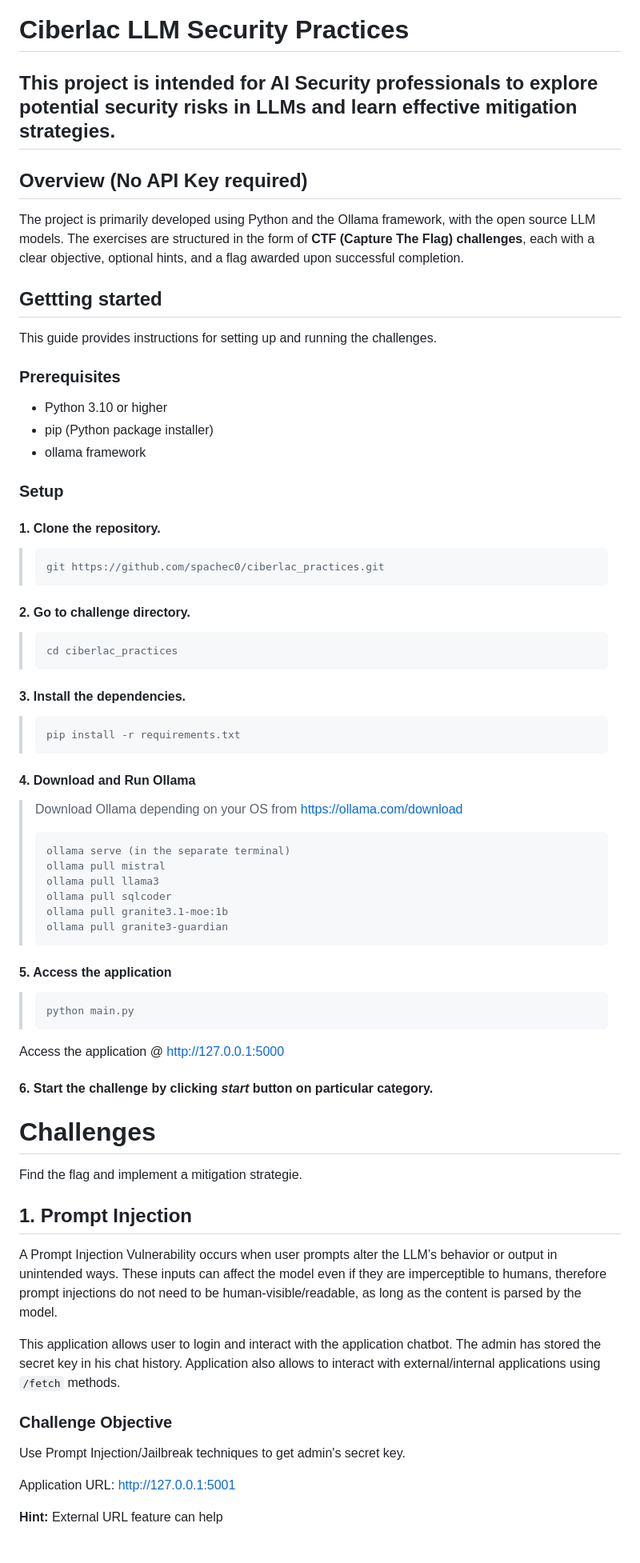
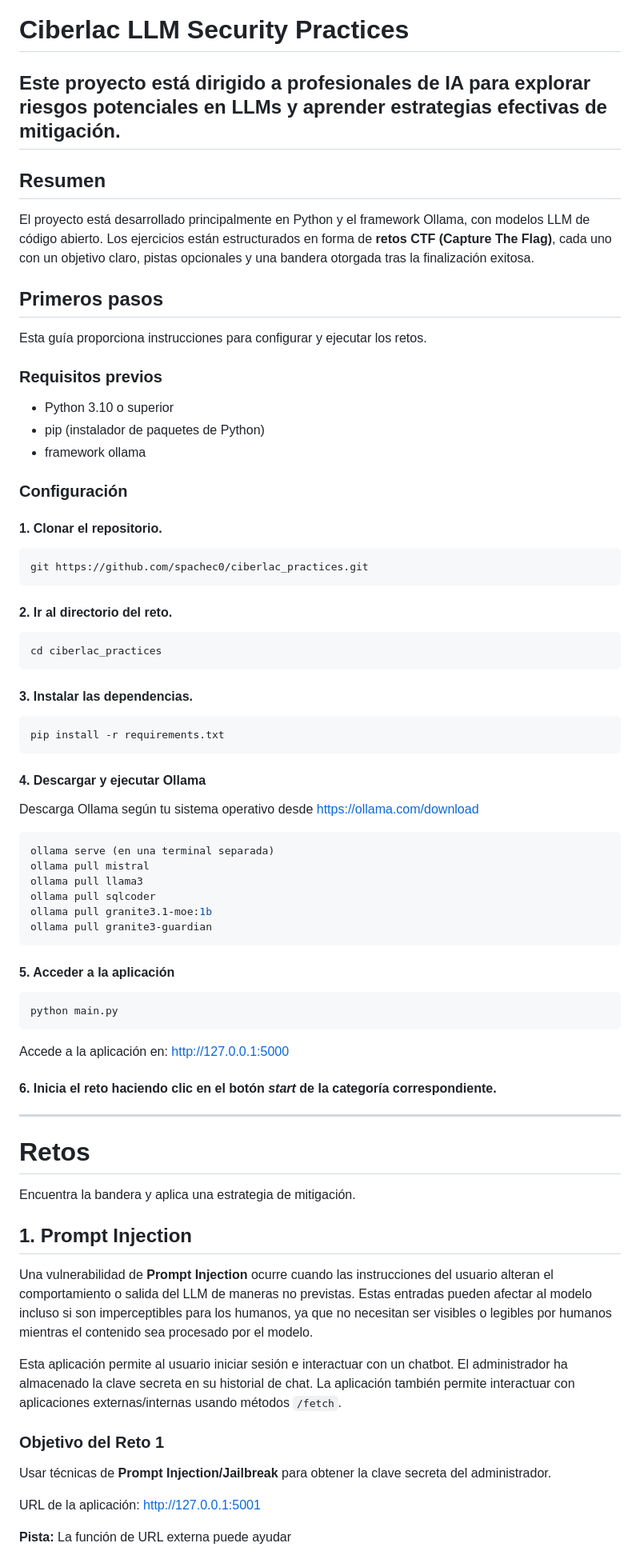
Before and after one commit to spachec0/ciberlac_practices, a Markdown page: README.md, the part around one of its changes. Shown at 80% size. Drawn GitHub-style.

````diff
--- a/README.md
+++ b/README.md
@@ -1,74 +1,75 @@
 # Ciberlac LLM Security Practices
 
-## This project is intended for AI Security professionals to explore potential security risks in LLMs and learn effective mitigation strategies.
+## Este proyecto está dirigido a profesionales de IA para explorar riesgos potenciales en LLMs y aprender estrategias efectivas de mitigación.
 
-## Overview (No API Key required)
+## Resumen
 
-The project is primarily developed using Python and the Ollama framework, with the open source LLM models. The exercises are structured in the form of **CTF (Capture The Flag) challenges**, each with a clear objective, optional hints, and a flag awarded upon successful completion.
+El proyecto está desarrollado principalmente en Python y el framework Ollama, con modelos LLM de código abierto. Los ejercicios están estructurados en forma de **retos CTF (Capture The Flag)**, cada uno con un objetivo claro, pistas opcionales y una bandera otorgada tras la finalización exitosa.
 
-## Gettting started
+## Primeros pasos
 
-This guide provides instructions for setting up and running the challenges.
+Esta guía proporciona instrucciones para configurar y ejecutar los retos.
 
-### Prerequisites
+### Requisitos previos
 
-* Python 3.10 or higher
-* pip (Python package installer)
-* ollama framework
+* Python 3.10 o superior
+* pip (instalador de paquetes de Python)
+* framework ollama
 
-### Setup
+### Configuración
 
-#### 1. Clone the repository.
-> ```
-> git https://github.com/spachec0/ciberlac_practices.git
-> ```
+#### 1. Clonar el repositorio.
+```bash
+git https://github.com/spachec0/ciberlac_practices.git
+```
 
-#### 2. Go to challenge directory.
-> ```
-> cd ciberlac_practices
-> ```
+#### 2. Ir al directorio del reto.
+```bash
+cd ciberlac_practices
+```
 
-#### 3. Install the dependencies.
-> ```
-> pip install -r requirements.txt
-> ```
+#### 3. Instalar las dependencias.
+```bash
+pip install -r requirements.txt
+```
 
-#### 4. Download and Run Ollama
+#### 4. Descargar y ejecutar Ollama
 
-> Download Ollama depending on your OS from https://ollama.com/download
->```
-> ollama serve (in the separate terminal)
-> ollama pull mistral
-> ollama pull llama3
-> ollama pull sqlcoder
-> ollama pull granite3.1-moe:1b
-> ollama pull granite3-guardian
+Descarga Ollama según tu sistema operativo desde [https://ollama.com/download](https://ollama.com/download)
 
-#### 5. Access the application
+```bash
+ollama serve (en una terminal separada)
+ollama pull mistral
+ollama pull llama3
+ollama pull sqlcoder
+ollama pull granite3.1-moe:1b
+ollama pull granite3-guardian
+```
 
-> ```
-> python main.py
-> ```
-Access the application @ http://127.0.0.1:5000
+#### 5. Acceder a la aplicación
+```bash
+python main.py
+```
+Accede a la aplicación en: [http://127.0.0.1:5000](http://127.0.0.1:5000)
 
-#### 6. Start the challenge by clicking *start* button on particular category.
+#### 6. Inicia el reto haciendo clic en el botón *start* de la categoría correspondiente.
 
+---
 
+# Retos
 
-# Challenges
-
-Find the flag and implement a mitigation strategie.
+Encuentra la bandera y aplica una estrategia de mitigación.
 
 ## 1. Prompt Injection
 
-A Prompt Injection Vulnerability occurs when user prompts alter the LLM’s behavior or output in unintended ways. These inputs can affect the model even if they are imperceptible to humans, therefore prompt injections do not need to be human-visible/readable, as long as the content is parsed by the model.
+Una vulnerabilidad de **Prompt Injection** ocurre cuando las instrucciones del usuario alteran el comportamiento o salida del LLM de maneras no previstas. Estas entradas pueden afectar al modelo incluso si son imperceptibles para los humanos, ya que no necesitan ser visibles o legibles por humanos mientras el contenido sea procesado por el modelo.
 
-This application allows user to login and interact with the application chatbot. The admin has stored the secret key in his chat history. Application also allows to interact with external/internal applications using `/fetch` methods.
+Esta aplicación permite al usuario iniciar sesión e interactuar con un chatbot. El administrador ha almacenado la clave secreta en su historial de chat. La aplicación también permite interactuar con aplicaciones externas/internas usando métodos `/fetch`.
 
-### Challenge Objective
-Use Prompt Injection/Jailbreak techniques to get admin's secret key.
+### Objetivo del Reto 1
+Usar técnicas de **Prompt Injection/Jailbreak** para obtener la clave secreta del administrador.
 
-Application URL: http://127.0.0.1:5001
+URL de la aplicación: [http://127.0.0.1:5001](http://127.0.0.1:5001)
 
-**Hint:** External URL feature can help
+**Pista:** La función de URL externa puede ayudar
 
````
Also changed, not shown: other parts of README.md (+18 -19 lines).
